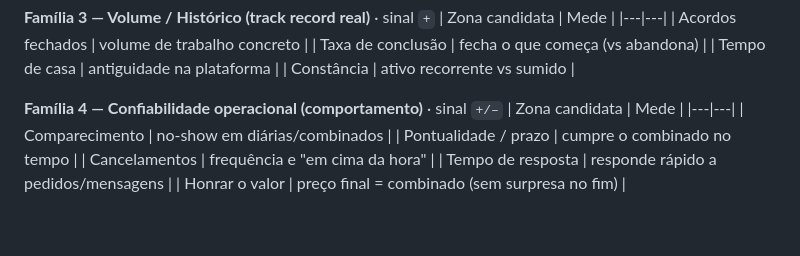
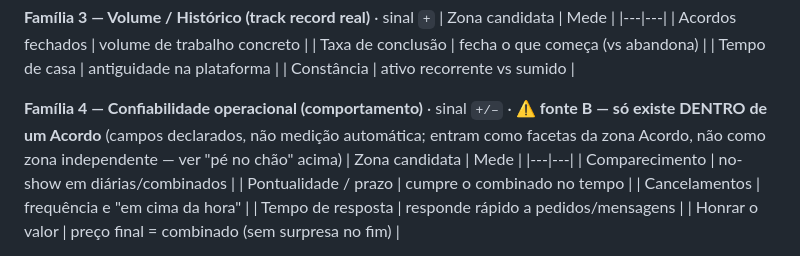
Before and after one commit to jonathasptbr-gh/Gente-honesta, a Markdown page: CONCEITO.md, the part around one of its changes. Rendered like a GitHub page; blank space fills up the shorter version.

```diff
--- a/CONCEITO.md
+++ b/CONCEITO.md
@@ -441,7 +478,9 @@ menu para PODAR: nem tudo entra no v1; marcamos abaixo uma sugestão de núcleo
 | Tempo de casa | antiguidade na plataforma |
 | Constância | ativo recorrente vs sumido |
 
-**Família 4 — Confiabilidade operacional (comportamento)** · sinal `+/–`
+**Família 4 — Confiabilidade operacional (comportamento)** · sinal `+/–` · ⚠️ **fonte B — só existe DENTRO
+de um Acordo** (campos declarados, não medição automática; entram como facetas da zona Acordo, não como zona
+independente — ver "pé no chão" acima)
 | Zona candidata | Mede |
 |---|---|
 | Comparecimento | no-show em diárias/combinados |
```
Also changed, not shown: other parts of CONCEITO.md (+65 -11 lines).
